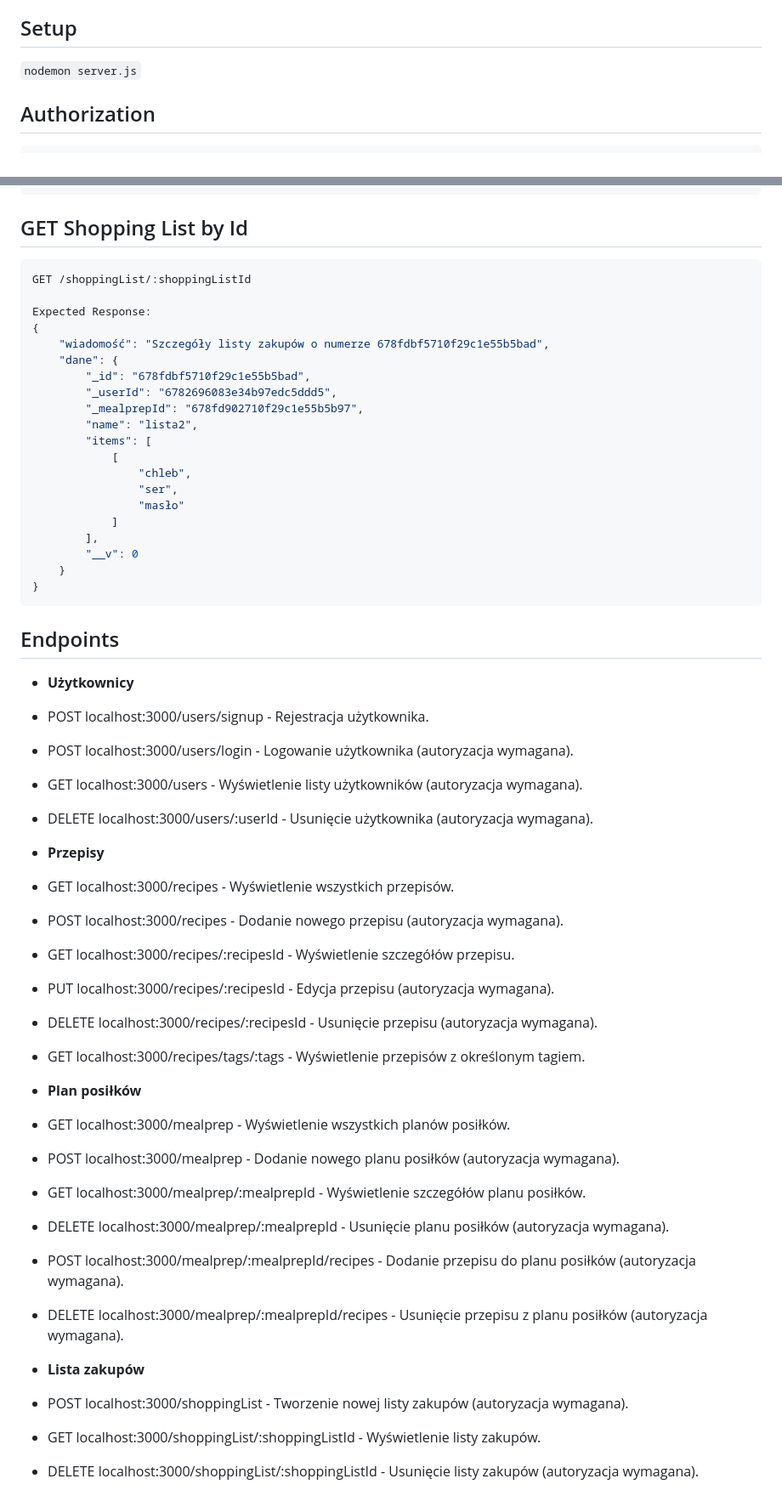
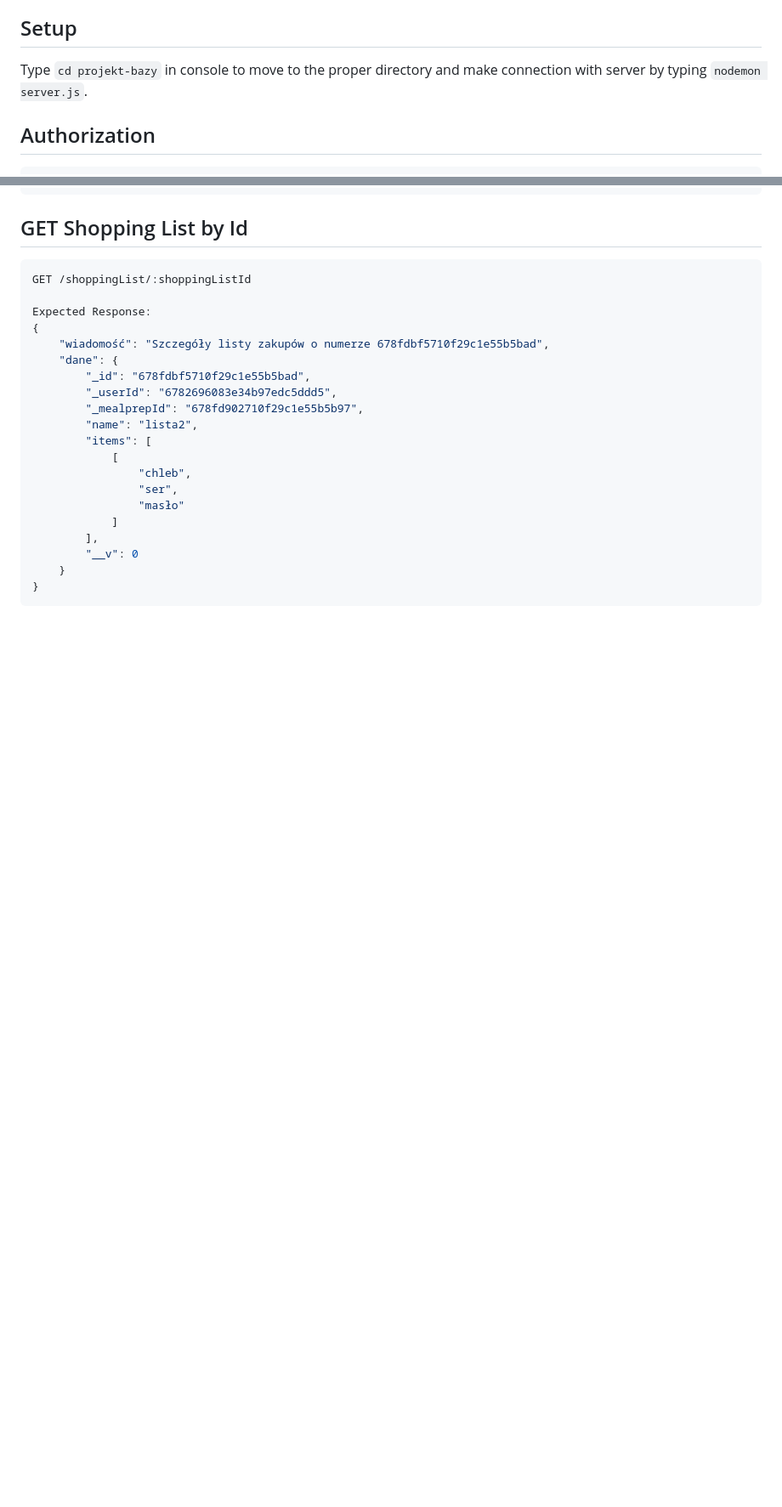
Before and after one commit to ameli4sz/projekt-bazy, a Markdown page: README.md, 2 parts joined by grey strips. Shown: that part at 85% size. Drawn GitHub-style; blank space fills up the shorter version.

````diff
--- a/README.md
+++ b/README.md
@@ -26,7 +26,7 @@ With this server REST API it is possible to sign and log in users, add data to d
 
 ## Setup
 
-`nodemon server.js`
+Type `cd projekt-bazy` in console to move to the proper directory and make connection with server by typing `nodemon server.js`.
 
 ## Authorization
 
@@ -612,34 +613,3 @@ Expected Response:
     }
 }
 ```
-
-
-
-
-## Endpoints
-- **Użytkownicy**
-- POST localhost:3000/users/signup - Rejestracja użytkownika.
-- POST localhost:3000/users/login - Logowanie użytkownika (autoryzacja wymagana).
-- GET localhost:3000/users - Wyświetlenie listy użytkowników (autoryzacja wymagana).
-- DELETE localhost:3000/users/:userId - Usunięcie użytkownika (autoryzacja wymagana).
-
--  **Przepisy**
-- GET localhost:3000/recipes - Wyświetlenie wszystkich przepisów.
-- POST localhost:3000/recipes - Dodanie nowego przepisu (autoryzacja wymagana).
-- GET localhost:3000/recipes/:recipesId - Wyświetlenie szczegółów przepisu.
-- PUT localhost:3000/recipes/:recipesId - Edycja przepisu (autoryzacja wymagana).
-- DELETE localhost:3000/recipes/:recipesId - Usunięcie przepisu (autoryzacja wymagana).
-- GET localhost:3000/recipes/tags/:tags - Wyświetlenie przepisów z określonym tagiem.
-
--  **Plan posiłków**
-- GET localhost:3000/mealprep - Wyświetlenie wszystkich planów posiłków.
-- POST localhost:3000/mealprep - Dodanie nowego planu posiłków (autoryzacja wymagana).
-- GET localhost:3000/mealprep/:mealprepId - Wyświetlenie szczegółów planu posiłków.
-- DELETE localhost:3000/mealprep/:mealprepId - Usunięcie planu posiłków (autoryzacja wymagana).
-- POST localhost:3000/mealprep/:mealprepId/recipes - Dodanie przepisu do planu posiłków (autoryzacja wymagana).
-- DELETE localhost:3000/mealprep/:mealprepId/recipes - Usunięcie przepisu z planu posiłków (autoryzacja wymagana).
-
--  **Lista zakupów**
-- POST localhost:3000/shoppingList - Tworzenie nowej listy zakupów (autoryzacja wymagana).
-- GET localhost:3000/shoppingList/:shoppingListId - Wyświetlenie listy zakupów.
-- DELETE localhost:3000/shoppingList/:shoppingListId - Usunięcie listy zakupów (autoryzacja wymagana).
````
Also changed, not shown: other parts of README.md (+1 -0 lines).
